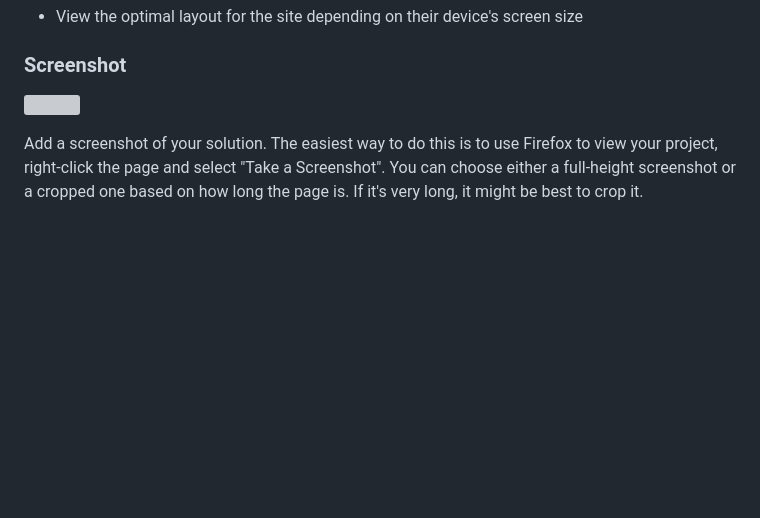
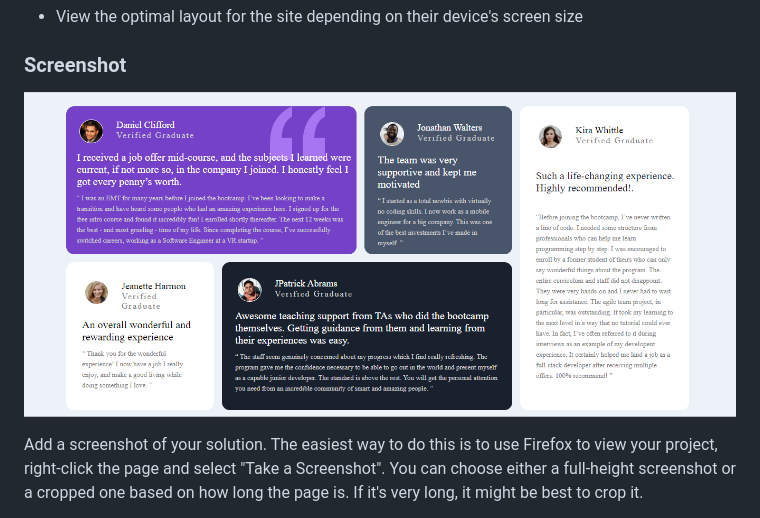
Before and after one commit to devilalpanchal/Testimonial-Grid, a Markdown page: readme.md, the part around the change. Drawn GitHub-style; pictures changed too: images/screenshot.png (added); blank space fills up the shorter version; grey boxes are pictures that could not be loaded.

```diff
--- a/readme.md
+++ b/readme.md
@@ -28,7 +28,7 @@ Users should be able to:
 
 ### Screenshot
 
-![](./screenshot.jpg)
+![](./images/screenshot.png)
 
 Add a screenshot of your solution. The easiest way to do this is to use Firefox to view your project, right-click the page and select "Take a Screenshot". You can choose either a full-height screenshot or a cropped one based on how long the page is. If it's very long, it might be best to crop it.
 
```
